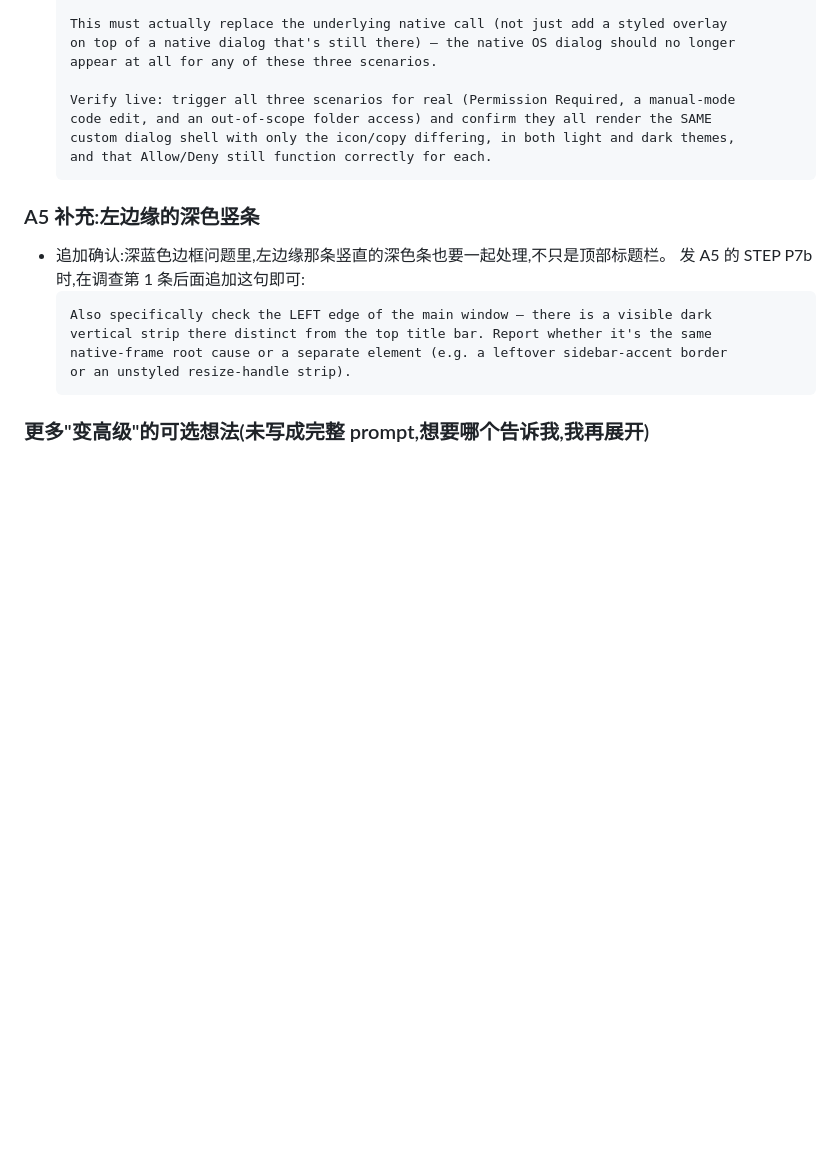
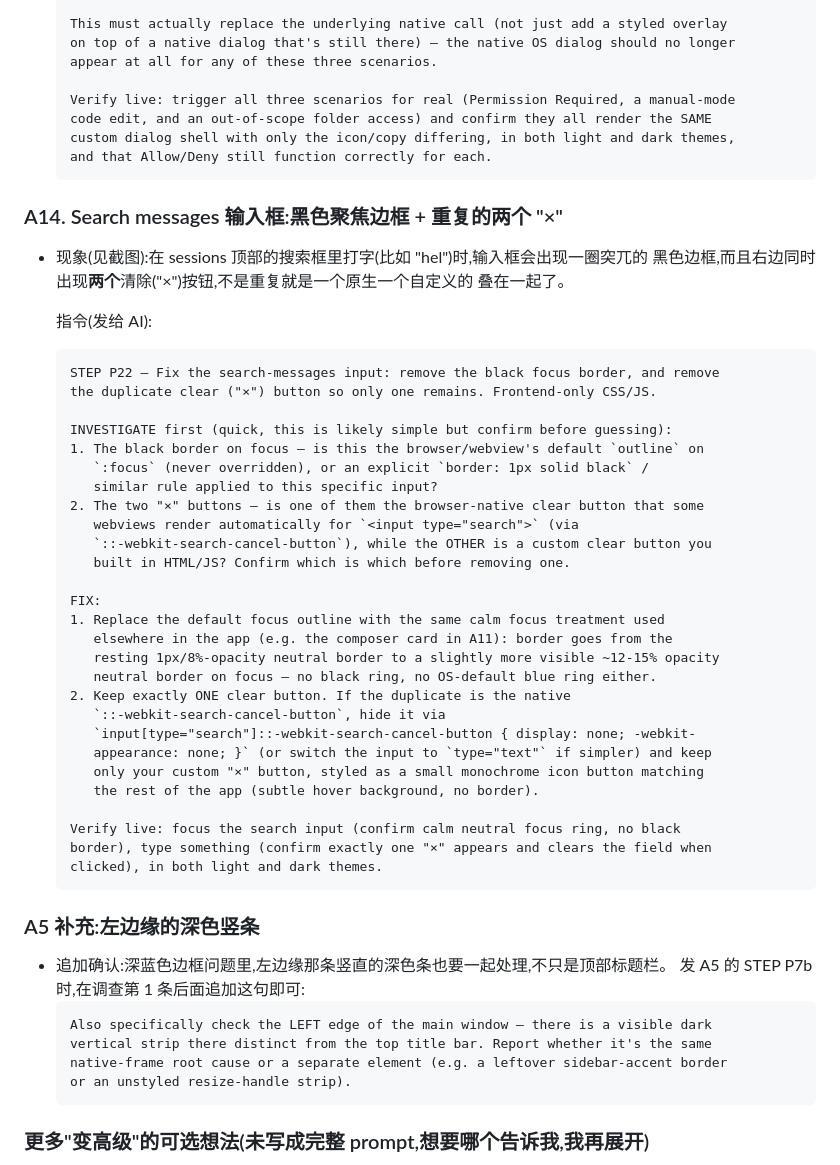
Before and after one commit to baijunzhang/forge-ui, a Markdown page: docs/06-剩余清单.md, the part around the change. Rendered like a GitHub page; blank space fills up the shorter version.

Commit message:
Add A14: fix black focus border and duplicate clear button on search input
The Search messages input shows a harsh black focus outline and two
overlapping clear ("x") buttons, likely one native (webkit search-cancel)
and one custom. STEP P22 investigates which is which before removing the
duplicate and swapping the focus style for the calm neutral treatment
already used elsewhere (A11).

````diff
--- a/docs/06-剩余清单.md
+++ b/docs/06-剩余清单.md
@@ -573,6 +573,42 @@
   and that Allow/Deny still function correctly for each.
   ```
 
+### A14. Search messages 输入框:黑色聚焦边框 + 重复的两个 "×"
+- 现象(见截图):在 sessions 顶部的搜索框里打字(比如 "hel")时,输入框会出现一圈突兀的
+  黑色边框,而且右边同时出现**两个**清除("×")按钮,不是重复就是一个原生一个自定义的
+  叠在一起了。
+
+  指令(发给 AI):
+  ```text
+  STEP P22 — Fix the search-messages input: remove the black focus border, and remove
+  the duplicate clear ("×") button so only one remains. Frontend-only CSS/JS.
+
+  INVESTIGATE first (quick, this is likely simple but confirm before guessing):
+  1. The black border on focus — is this the browser/webview's default `outline` on
+     `:focus` (never overridden), or an explicit `border: 1px solid black` /
+     similar rule applied to this specific input?
+  2. The two "×" buttons — is one of them the browser-native clear button that some
+     webviews render automatically for `<input type="search">` (via
+     `::-webkit-search-cancel-button`), while the OTHER is a custom clear button you
+     built in HTML/JS? Confirm which is which before removing one.
+
+  FIX:
+  1. Replace the default focus outline with the same calm focus treatment used
+     elsewhere in the app (e.g. the composer card in A11): border goes from the
+     resting 1px/8%-opacity neutral border to a slightly more visible ~12-15% opacity
+     neutral border on focus — no black ring, no OS-default blue ring either.
+  2. Keep exactly ONE clear button. If the duplicate is the native
+     `::-webkit-search-cancel-button`, hide it via
+     `input[type="search"]::-webkit-search-cancel-button { display: none; -webkit-
+     appearance: none; }` (or switch the input to `type="text"` if simpler) and keep
+     only your custom "×" button, styled as a small monochrome icon button matching
+     the rest of the app (subtle hover background, no border).
+
+  Verify live: focus the search input (confirm calm neutral focus ring, no black
+  border), type something (confirm exactly one "×" appears and clears the field when
+  clicked), in both light and dark themes.
+  ```
+
 ### A5 补充:左边缘的深色竖条
 - 追加确认:深蓝色边框问题里,左边缘那条竖直的深色条也要一起处理,不只是顶部标题栏。
   发 A5 的 STEP P7b 时,在调查第 1 条后面追加这句即可:
````
